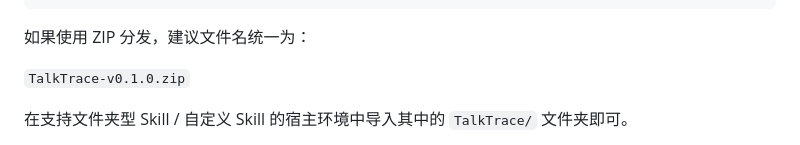
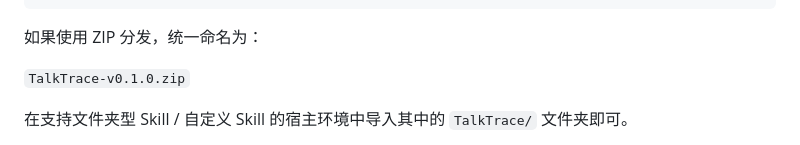
Before and after one commit to orinmuse/TalkTrace, a Markdown page: README.md, the part around the change. Drawn GitHub-style.

Commit message:
docs: tighten TalkTrace README wording

````diff
--- a/README.md
+++ b/README.md
@@ -113,7 +113,7 @@ TalkTrace/
     └── interview-notes-template.md
 ```
 
-如果使用 ZIP 分发，建议文件名统一为：
+如果使用 ZIP 分发，统一命名为：
 
 `TalkTrace-v0.1.0.zip`
 
````
